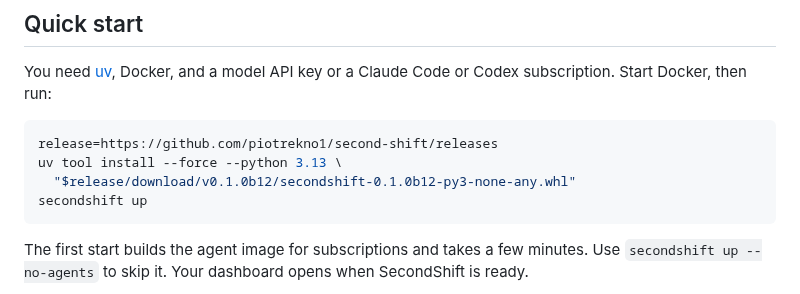
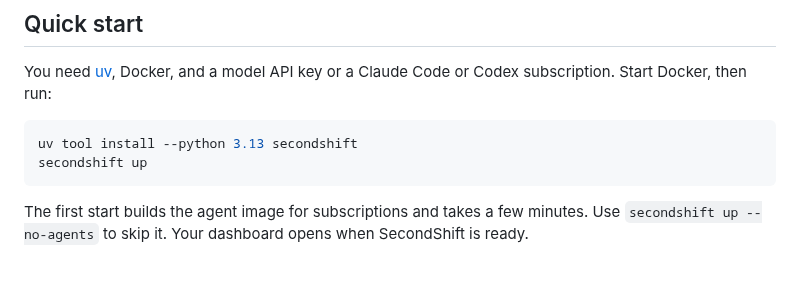
Before and after one commit to piotrekno1/second-shift, a Markdown page: README.md, the part around the change. Drawn GitHub-style; blank space fills up the shorter version.

Commit message:
Install SecondShift from PyPI in the quick start (#323)

````diff
--- a/README.md
+++ b/README.md
@@ -27,9 +27,7 @@ and a model API key or a Claude Code or Codex subscription. Start Docker, then
 run:
 
 ```bash
-release=https://github.com/piotrekno1/second-shift/releases
-uv tool install --force --python 3.13 \
-  "$release/download/v0.1.0b12/secondshift-0.1.0b12-py3-none-any.whl"
+uv tool install --python 3.13 secondshift
 secondshift up
 ```
 
````
Also changed, not shown: CONTRIBUTING.md (+7 -5 lines), 1 other file.
